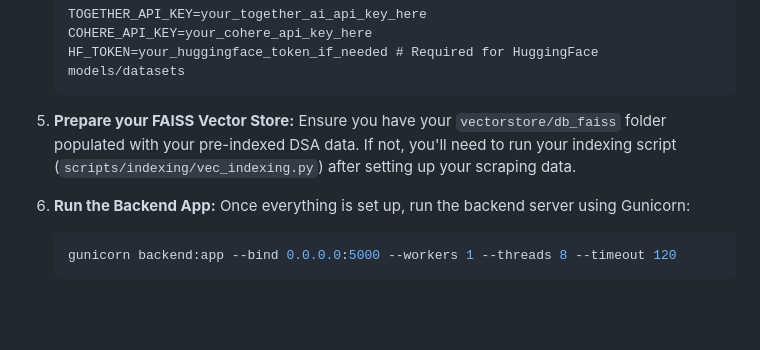
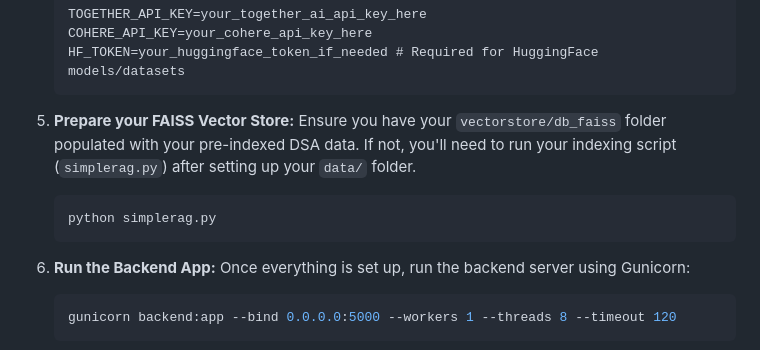
Before and after one commit to BhavyaJain2004/DSA-RAG, a Markdown page: README.md, the part around the change printed below. Drawn GitHub-style; blank space fills up the shorter version.

````diff
--- a/README.md
+++ b/README.md
@@ -83,7 +84,10 @@ To get Algorithm Architect running on your local machine for development or test
     ```
 
 5.  **Prepare your FAISS Vector Store:**
-    Ensure you have your `vectorstore/db_faiss` folder populated with your pre-indexed DSA data. If not, you'll need to run your indexing script (`scripts/indexing/vec_indexing.py`) after setting up your scraping data.
+    Ensure you have your `vectorstore/db_faiss` folder populated with your pre-indexed DSA data. If not, you'll need to run your indexing script (`simplerag.py`) after setting up your `data/` folder.
+    ```bash
+    python simplerag.py
+    ```
 
 6.  **Run the Backend App:**
     Once everything is set up, run the backend server using Gunicorn:
````
Also changed, not shown: other parts of README.md (+12 -11 lines).
